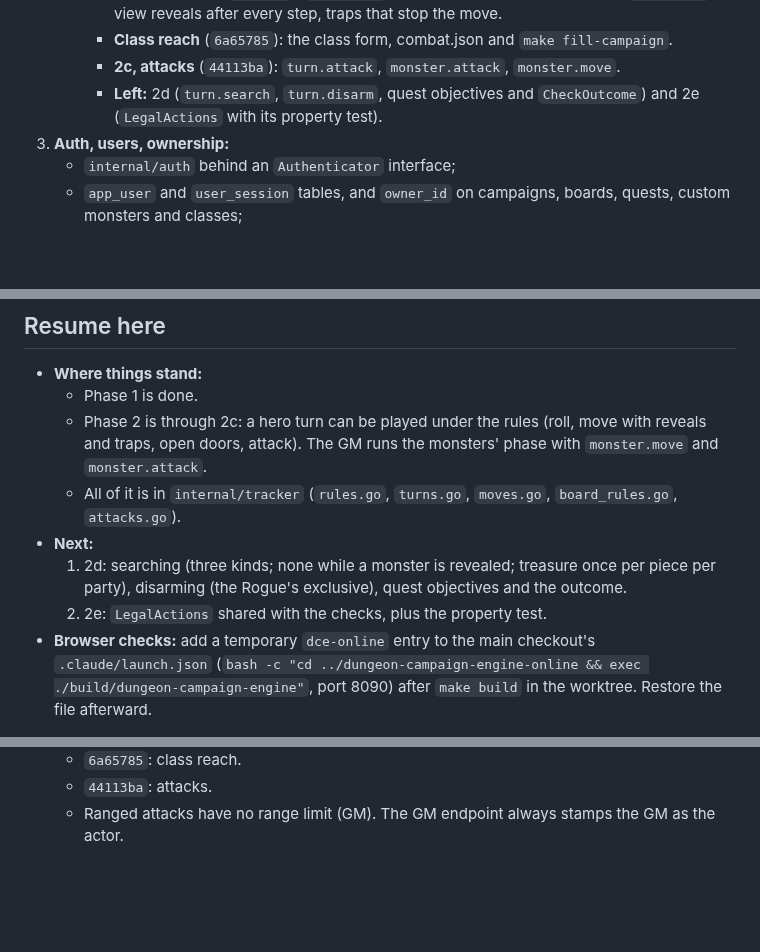
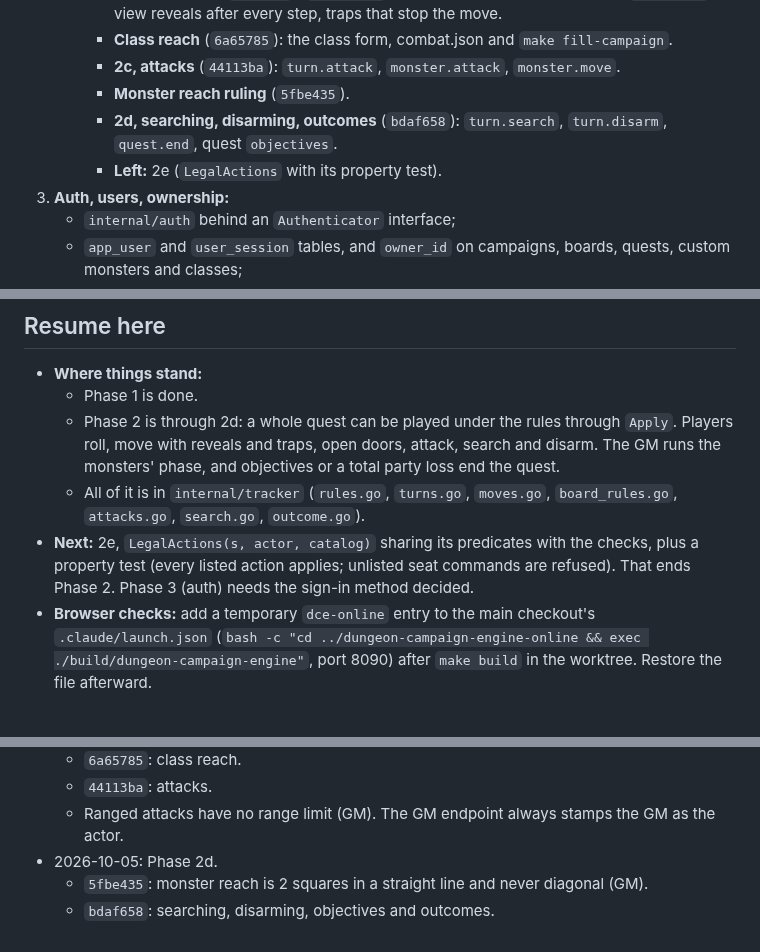
Before and after one commit to Ko-stant/dungeon-campaign-engine, a Markdown page: docs/ONLINE_AND_RULES_PLAN.md, 3 parts joined by grey strips. Drawn GitHub-style; blank space fills up the shorter version.

Commit message:
Docs: record the Phase 2d commits
Co-Authored-By: Claude Opus 5.5 <noreply@anthropic.com>

```diff
--- a/docs/ONLINE_AND_RULES_PLAN.md
+++ b/docs/ONLINE_AND_RULES_PLAN.md
@@ -111,8 +111,10 @@ Each phase lands in a few sessions, is test-first, and records its commits here.
        view reveals after every step, traps that stop the move.
      - **Class reach** (`6a65785`): the class form, combat.json and `make fill-campaign`.
      - **2c, attacks** (`44113ba`): `turn.attack`, `monster.attack`, `monster.move`.
-     - **Left:** 2d (`turn.search`, `turn.disarm`, quest objectives and `CheckOutcome`) and 2e
-       (`LegalActions` with its property test).
+     - **Monster reach ruling** (`5fbe435`).
+     - **2d, searching, disarming, outcomes** (`bdaf658`): `turn.search`, `turn.disarm`,
+       `quest.end`, quest `objectives`.
+     - **Left:** 2e (`LegalActions` with its property test).
 3. **Auth, users, ownership:**
    - `internal/auth` behind an `Authenticator` interface;
    - `app_user` and `user_session` tables, and `owner_id` on campaigns, boards, quests, custom
@@ -180,15 +182,14 @@ Each phase lands in a few sessions, is test-first, and records its commits here.
 ## Resume here
 - **Where things stand:**
   - Phase 1 is done.
-  - Phase 2 is through 2c: a hero turn can be played under the rules (roll, move with reveals
-    and traps, open doors, attack). The GM runs the monsters' phase with `monster.move` and
-    `monster.attack`.
+  - Phase 2 is through 2d: a whole quest can be played under the rules through `Apply`.
+    Players roll, move with reveals and traps, open doors, attack, search and disarm. The GM
+    runs the monsters' phase, and objectives or a total party loss end the quest.
   - All of it is in `internal/tracker` (`rules.go`, `turns.go`, `moves.go`, `board_rules.go`,
-    `attacks.go`).
-- **Next:**
-  1. 2d: searching (three kinds; none while a monster is revealed; treasure once per piece per
-     party), disarming (the Rogue's exclusive), quest objectives and the outcome.
-  2. 2e: `LegalActions` shared with the checks, plus the property test.
+    `attacks.go`, `search.go`, `outcome.go`).
+- **Next:** 2e, `LegalActions(s, actor, catalog)` sharing its predicates with the checks, plus
+  a property test (every listed action applies; unlisted seat commands are refused). That ends
+  Phase 2. Phase 3 (auth) needs the sign-in method decided.
 - **Browser checks:** add a temporary `dce-online` entry to the main checkout's
   `.claude/launch.json` (`bash -c "cd ../dungeon-campaign-engine-online && exec
   ./build/dungeon-campaign-engine"`, port 8090) after `make build` in the worktree. Restore the
@@ -211,3 +212,6 @@ Each phase lands in a few sessions, is test-first, and records its commits here.
   - `44113ba`: attacks.
   - Ranged attacks have no range limit (GM). The GM endpoint always stamps the GM as the
     actor.
+- 2026-10-05: Phase 2d.
+  - `5fbe435`: monster reach is 2 squares in a straight line and never diagonal (GM).
+  - `bdaf658`: searching, disarming, objectives and outcomes.
```
Also changed, not shown: other parts of docs/ONLINE_AND_RULES_PLAN.md (+1 -1 lines).
